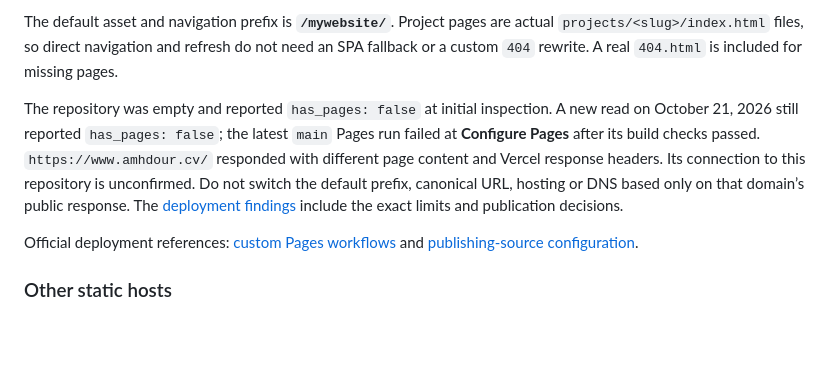
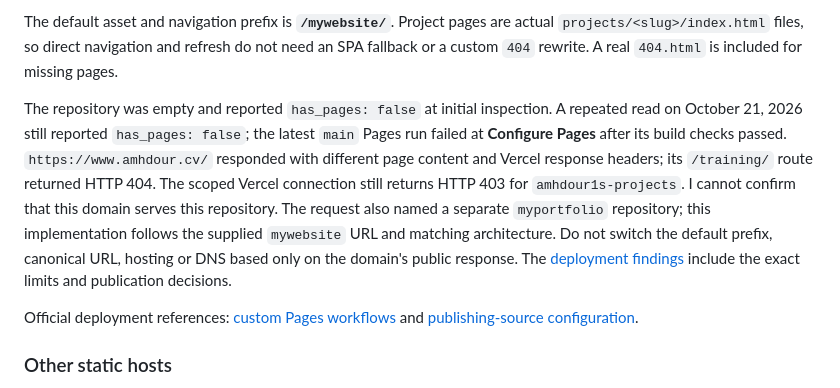
Before and after one commit to lahcennh3-jpg/mywebsite, a Markdown page: README.md, the part around the change. Rendered like a GitHub page; blank space fills up the shorter version.

Commit message:
docs: refresh training verification and clarify deployment blockers

```diff
--- a/README.md
+++ b/README.md
@@ -80,7 +80,7 @@ The workflow `.github/workflows/pages.yml` checks pull requests and deploys succ
 
 The default asset and navigation prefix is **`/mywebsite/`**. Project pages are actual `projects/<slug>/index.html` files, so direct navigation and refresh do not need an SPA fallback or a custom `404` rewrite. A real `404.html` is included for missing pages.
 
-The repository was empty and reported `has_pages: false` at initial inspection. A new read on October 21, 2026 still reported `has_pages: false`; the latest `main` Pages run failed at **Configure Pages** after its build checks passed. `https://www.amhdour.cv/` responded with different page content and Vercel response headers. Its connection to this repository is unconfirmed. Do not switch the default prefix, canonical URL, hosting or DNS based only on that domain’s public response. The [deployment findings](docs/training-implementation.md#custom-domain-and-deployment-findings) include the exact limits and publication decisions.
+The repository was empty and reported `has_pages: false` at initial inspection. A repeated read on October 21, 2026 still reported `has_pages: false`; the latest `main` Pages run failed at **Configure Pages** after its build checks passed. `https://www.amhdour.cv/` responded with different page content and Vercel response headers; its `/training/` route returned HTTP 404. The scoped Vercel connection still returns HTTP 403 for `amhdour1s-projects`. I cannot confirm that this domain serves this repository. The request also named a separate `myportfolio` repository; this implementation follows the supplied `mywebsite` URL and matching architecture. Do not switch the default prefix, canonical URL, hosting or DNS based only on the domain's public response. The [deployment findings](docs/training-implementation.md#custom-domain-and-deployment-findings) include the exact limits and publication decisions.
 
 Official deployment references: [custom Pages workflows](https://docs.github.com/en/pages/getting-started-with-github-pages/using-custom-workflows-with-github-pages) and [publishing-source configuration](https://docs.github.com/en/pages/getting-started-with-github-pages/configuring-a-publishing-source-for-your-github-pages-site).
 
```
Also changed, not shown: docs/training-implementation.md (+17 -10 lines), docs/verification.md (+1 -1 lines).
